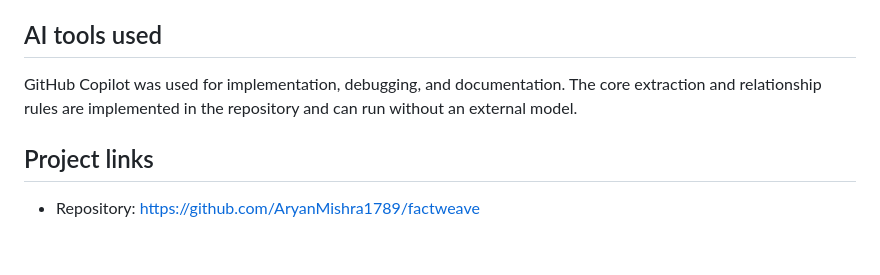
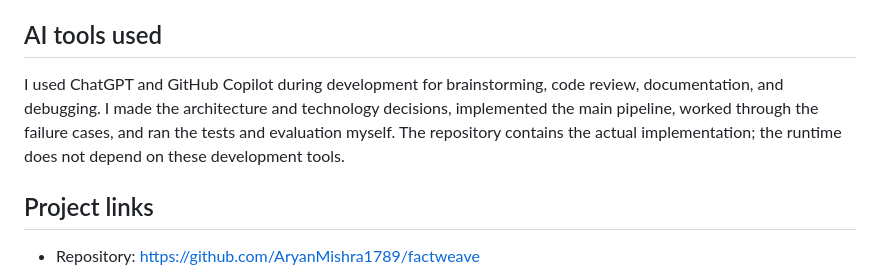
Before and after one commit to AryanMishra1789/factweave, a Markdown page: README.md, the part around the change. Drawn GitHub-style; blank space fills up the shorter version.

Commit message:
Clarify development tools and ownership

```diff
--- a/README.md
+++ b/README.md
@@ -103,7 +103,7 @@ Demo video: https://drive.google.com/drive/folders/1S1CIjFzm_3YzcKy0OYeSpBSZOuWo
 
 ## AI tools used
 
-GitHub Copilot was used for implementation, debugging, and documentation. The core extraction and relationship rules are implemented in the repository and can run without an external model.
+I used ChatGPT and GitHub Copilot during development for brainstorming, code review, documentation, and debugging. I made the architecture and technology decisions, implemented the main pipeline, worked through the failure cases, and ran the tests and evaluation myself. The repository contains the actual implementation; the runtime does not depend on these development tools.
 
 ## Project links
 
```
